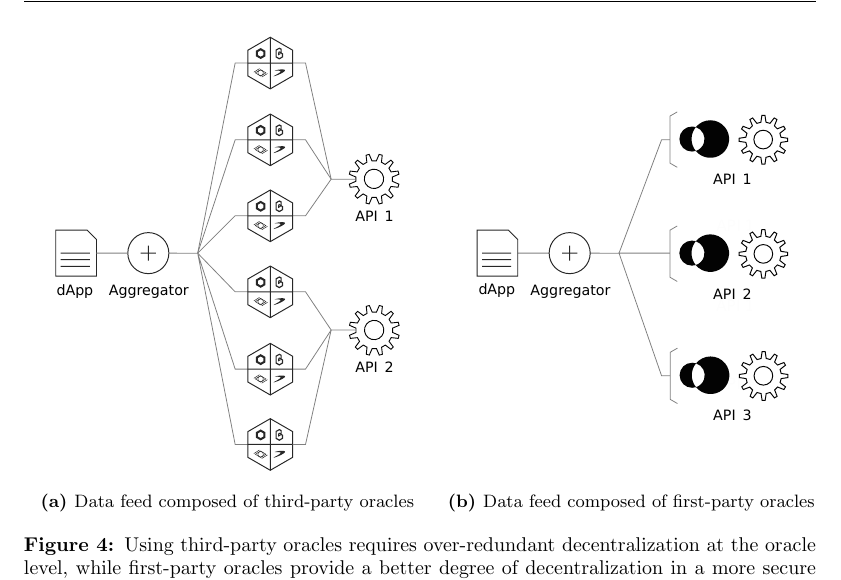
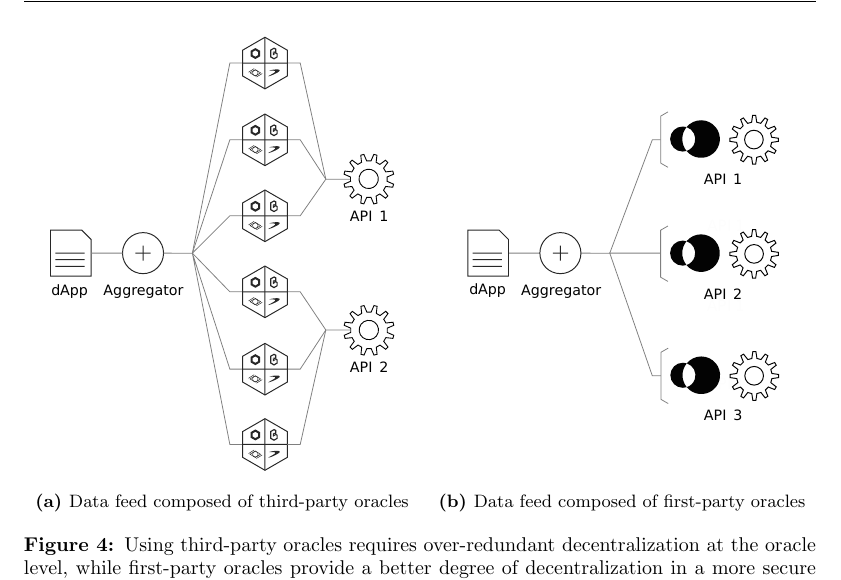
Before and after one commit to api3dao/api3-whitepaper, a LaTeX paper (api3-whitepaper.tex): part of page 12 of 39, cut so that both start at the same text. Compiled offline with pdfLaTeX.

Commit message:
Adjust figure width to prevent caption line break

```diff
--- a/api3-whitepaper.tex
+++ b/api3-whitepaper.tex
@@ -293,14 +293,14 @@ We call this phenomenon the ``middleman tax'', which can be eliminated completel
 
 \begin{figure}
     \centering
-    \begin{subfigure}{0.513398876\textwidth}
+    \begin{subfigure}{0.5\textwidth}
          \centering
          \includegraphics[height=8cm]{fig/oracle-level-decentralization/oracle-level-decentralization-a}
          \caption{Data feed composed of third-party oracles}
          \label{fig:oracle-level-decentralization-a}
      \end{subfigure}
      \hfill
-     \begin{subfigure}{0.466601124\textwidth}
+     \begin{subfigure}{0.49\textwidth}
          \centering
          \includegraphics[height=8cm]{fig/oracle-level-decentralization/oracle-level-decentralization-b}
          \caption{Data feed composed of first-party oracles}
```
